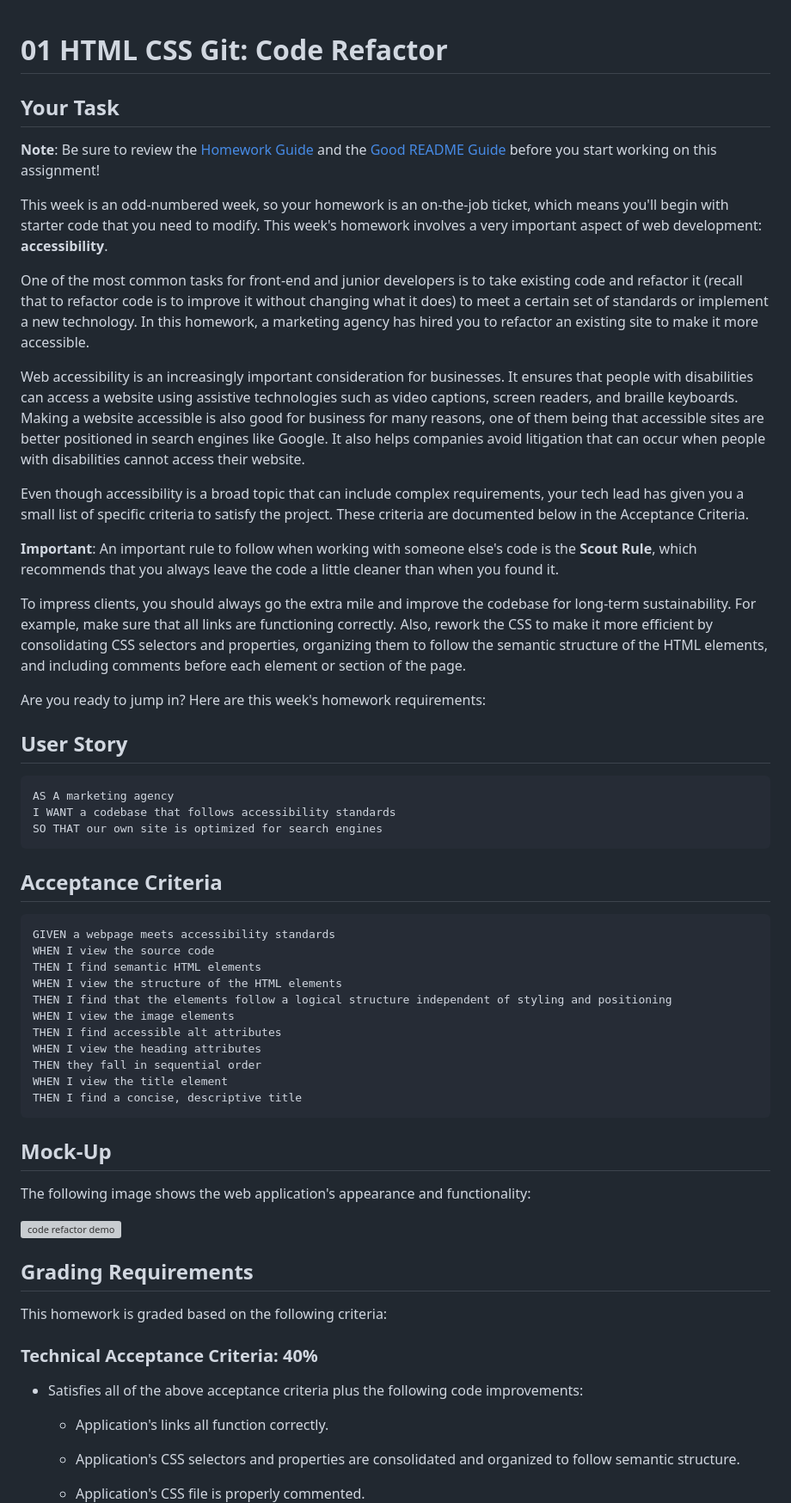
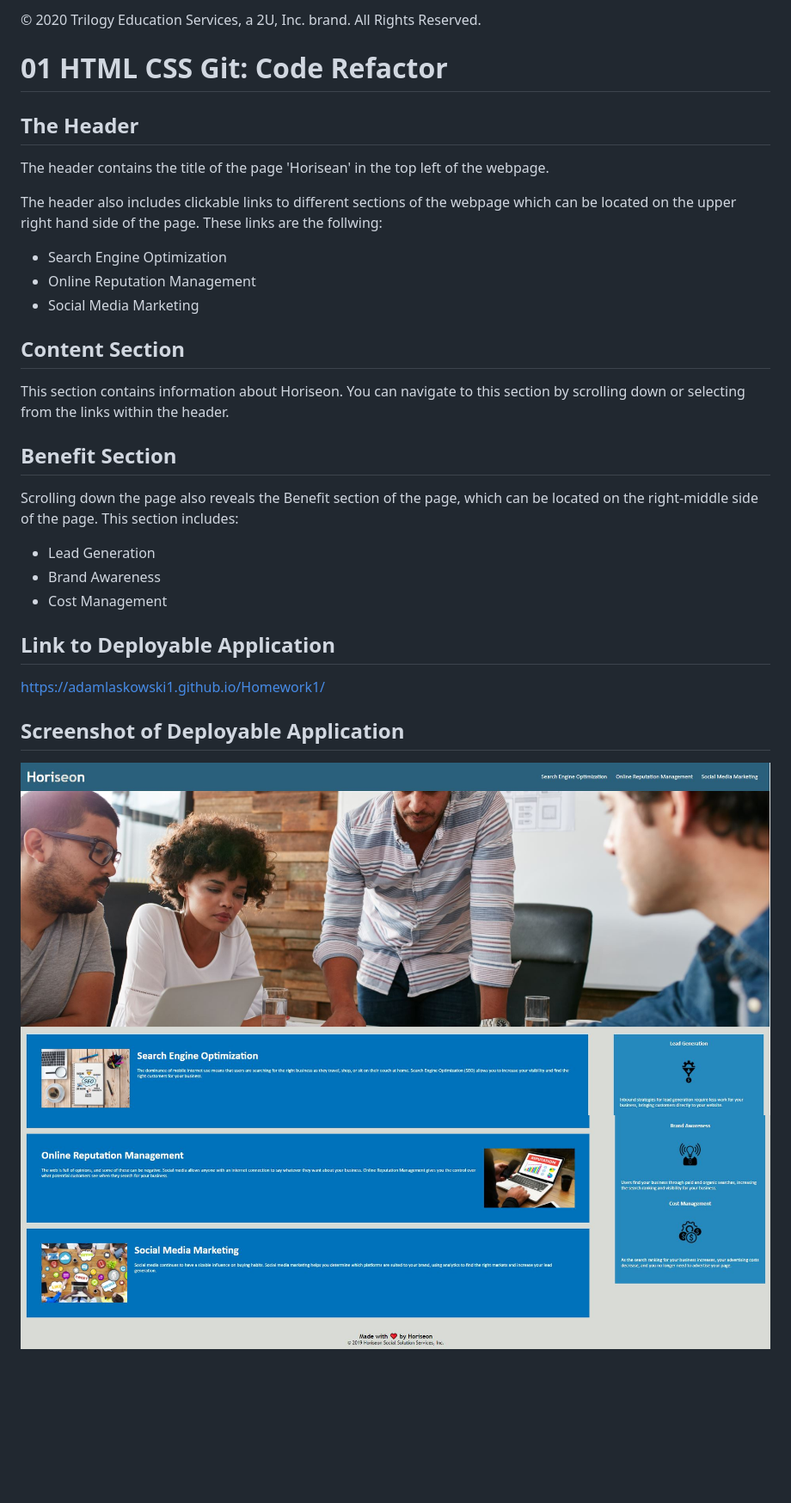
Before and after one commit to AdamLaskowski1/Homework1, a Markdown page: README.md, the part around the change printed below. Shown: that part at 86% size. GitHub-like rendering; pictures changed too: assets/images/Homework1Screenshot.JPG (added), assets/images/Homework1Screenshot2.JPG (added); blank space fills up the shorter version; grey boxes are pictures that could not be loaded.

Commit message:
Created README file and edited comments

````diff
--- a/README.md
+++ b/README.md
@@ -1,65 +1,35 @@
+
+© 2020 Trilogy Education Services, a 2U, Inc. brand. All Rights Reserved.
+
+
 # 01 HTML CSS Git: Code Refactor
 
-## Your Task
+## The Header
 
-**Note**: Be sure to review the [Homework Guide](../04-Supplemental/Homework-Guide/README.md) and the [Good README Guide](../04-Supplemental/Good-README-Guide/README.md) before you start working on this assignment!
+The header contains the title of the page 'Horisean' in the top left of the webpage.
 
-This week is an odd-numbered week, so your homework is an on-the-job ticket, which means you'll begin with starter code that you need to modify. This week's homework involves a very important aspect of web development: **accessibility**.
+The header also includes clickable links to different sections of the webpage which can be located on the upper right hand side of the page. These links are the follwing:
+* Search Engine Optimization
+* Online Reputation Management
+* Social Media Marketing
 
-One of the most common tasks for front-end and junior developers is to take existing code and refactor it (recall that to refactor code is to improve it without changing what it does) to meet a certain set of standards or implement a new technology. In this homework, a marketing agency has hired you to refactor an existing site to make it more accessible.
+## Content Section
 
-Web accessibility is an increasingly important consideration for businesses. It ensures that people with disabilities can access a website using assistive technologies such as video captions, screen readers, and braille keyboards. Making a website accessible is also good for business for many reasons, one of them being that accessible sites are better positioned in search engines like Google. It also helps companies avoid litigation that can occur when people with disabilities cannot access their website.
+This section contains information about Horiseon. You can navigate to this section by scrolling down or selecting from the links within the header.
 
-Even though accessibility is a broad topic that can include complex requirements, your tech lead has given you a small list of specific criteria to satisfy the project. These criteria are documented below in the Acceptance Criteria.
+## Benefit Section
 
-**Important**: An important rule to follow when working with someone else's code is the **Scout Rule**, which recommends that you always leave the code a little cleaner than when you found it.
+Scrolling down the page also reveals the Benefit section of the page, which can be located on the right-middle side of the page. This section includes:
+* Lead Generation
+* Brand Awareness
+* Cost Management
 
-To impress clients, you should always go the extra mile and improve the codebase for long-term sustainability. For example, make sure that all links are functioning correctly. Also, rework the CSS to make it more efficient by consolidating CSS selectors and properties, organizing them to follow the semantic structure of the HTML elements, and including comments before each element or section of the page.
+## Link to Deployable Application
 
-Are you ready to jump in? Here are this week's homework requirements:
+https://adamlaskowski1.github.io/Homework1/
 
-## User Story
+## Screenshot of Deployable Application
 
-```
-AS A marketing agency
-I WANT a codebase that follows accessibility standards
-SO THAT our own site is optimized for search engines
-```
+<img src="./assets/images/Homework1Screenshot.JPG">
+<img src="./assets/images/Homework1Screenshot2.JPG">
 
-## Acceptance Criteria
-
-```
-GIVEN a webpage meets accessibility standards
-WHEN I view the source code
-THEN I find semantic HTML elements
-WHEN I view the structure of the HTML elements
-THEN I find that the elements follow a logical structure independent of styling and positioning
-WHEN I view the image elements
-THEN I find accessible alt attributes
-WHEN I view the heading attributes
-THEN they fall in sequential order
-WHEN I view the title element
-THEN I find a concise, descriptive title
-```
-
-## Mock-Up
-
-The following image shows the web application's appearance and functionality:
-
-![code refactor demo](./Assets/01-html-css-git-homework-demo.png)
-
-
-## Grading Requirements
-
-This homework is graded based on the following criteria:
-
-### Technical Acceptance Criteria: 40%
-
-* Satisfies all of the above acceptance criteria plus the following code improvements:
-
-  * Application's links all function correctly.
-
-  * Application's CSS selectors and properties are consolidated and organized to follow semantic structure.
-
-  * Application's CSS file is properly commented.
-
````
Also changed, not shown: other parts of README.md (+0 -35 lines), 2 other files.
